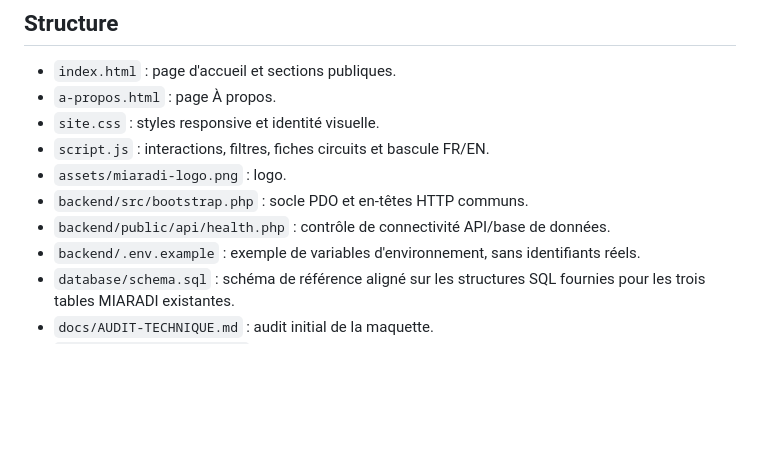
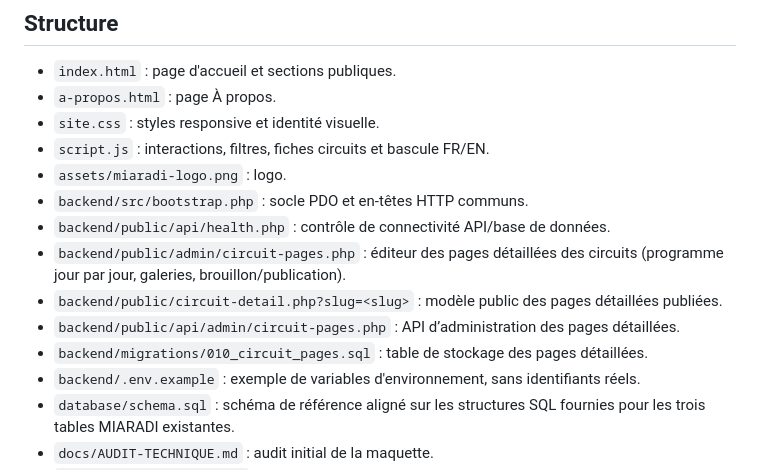
Before and after one commit to zagarino0/miaradi-travel, a Markdown page: README.md, the part around the change. GitHub-like rendering; blank space fills up the shorter version.

Commit message:
docs: document detailed circuit page editor

```diff
--- a/README.md
+++ b/README.md
@@ -33,6 +33,10 @@ Le frontend statique ne nécessite pas d'outil de build. Ce serveur Python ne pe
 - `assets/miaradi-logo.png` : logo.
 - `backend/src/bootstrap.php` : socle PDO et en-têtes HTTP communs.
 - `backend/public/api/health.php` : contrôle de connectivité API/base de données.
+- `backend/public/admin/circuit-pages.php` : éditeur des pages détaillées des circuits (programme jour par jour, galeries, brouillon/publication).
+- `backend/public/circuit-detail.php?slug=<slug>` : modèle public des pages détaillées publiées.
+- `backend/public/api/admin/circuit-pages.php` : API d’administration des pages détaillées.
+- `backend/migrations/010_circuit_pages.sql` : table de stockage des pages détaillées.
 - `backend/.env.example` : exemple de variables d'environnement, sans identifiants réels.
 - `database/schema.sql` : schéma de référence aligné sur les structures SQL fournies pour les trois tables MIARADI existantes.
 - `docs/AUDIT-TECHNIQUE.md` : audit initial de la maquette.
```
